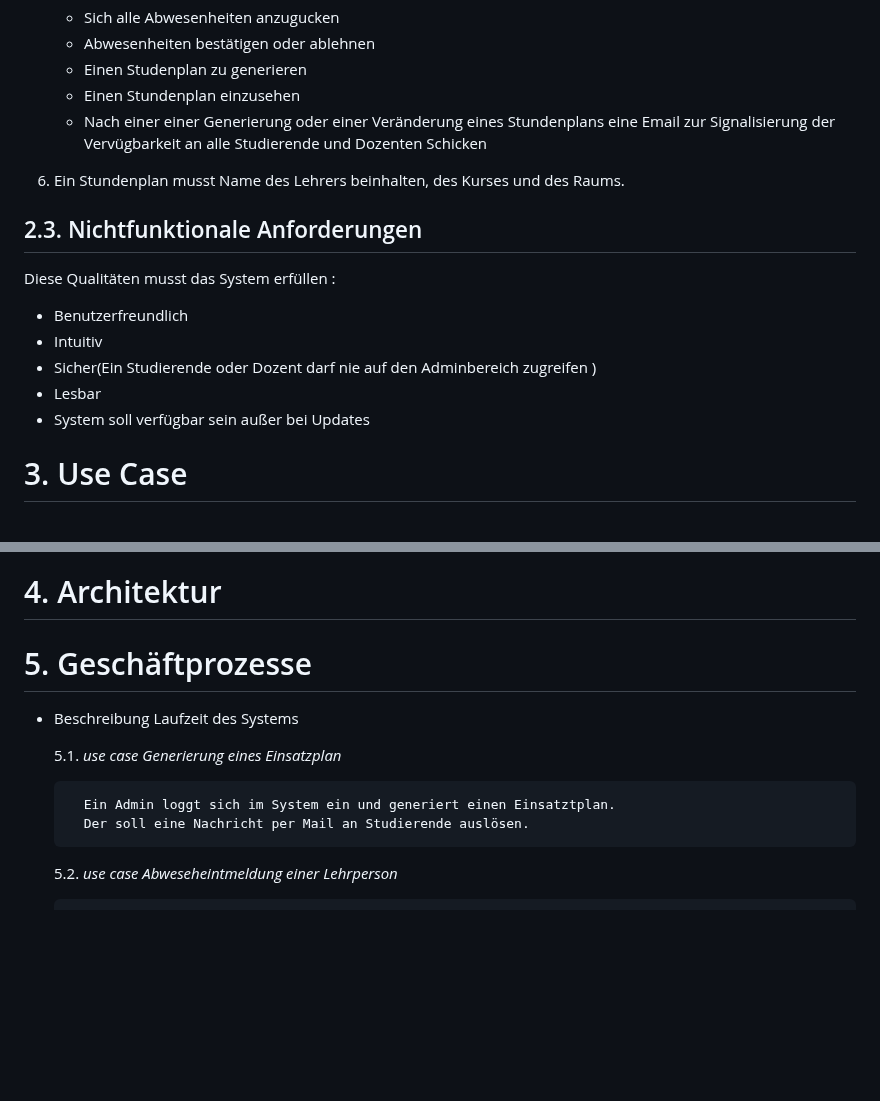
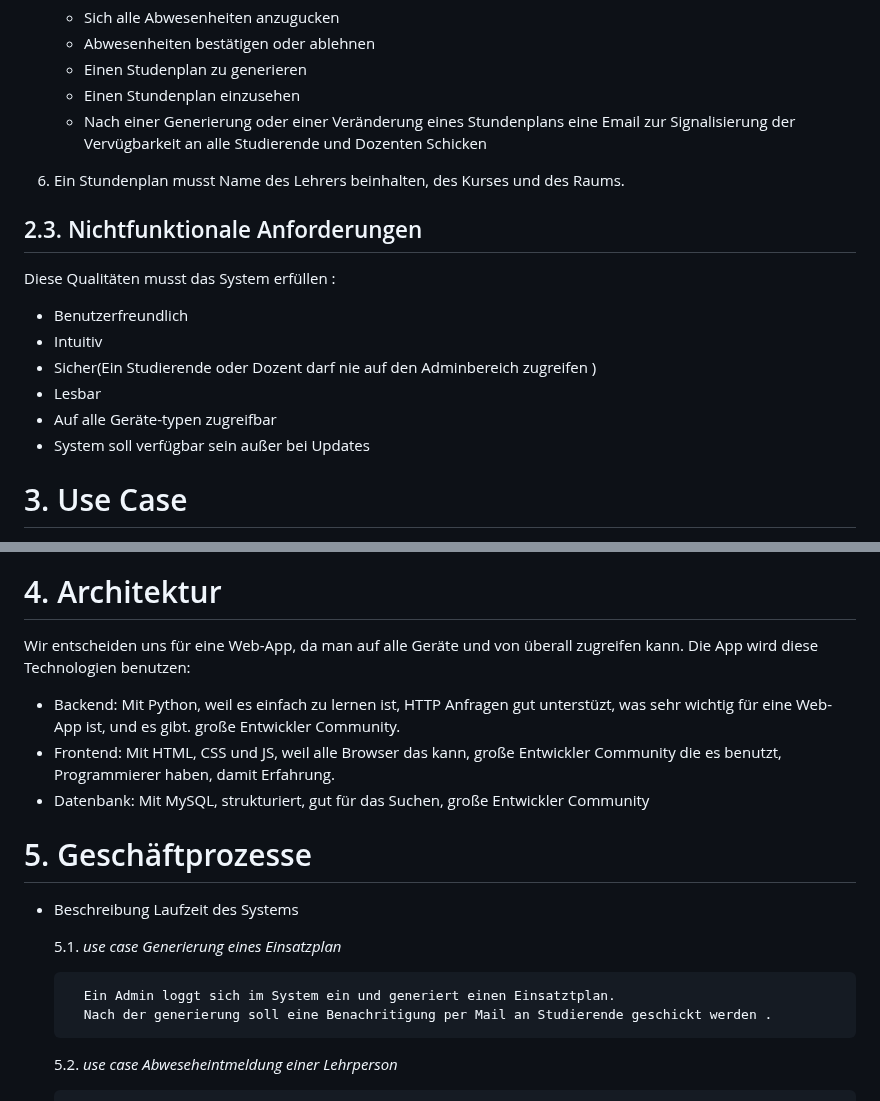
Before and after one commit to allindele/Projekt-vom-vierten-Semester, a Markdown page: Anforderungen/Anforderungen.md, 2 parts joined by grey strips. Drawn GitHub-style; blank space fills up the shorter version.

Commit message:
Architektur Beschreibung

```diff
--- a/Anforderungen/Anforderungen.md
+++ b/Anforderungen/Anforderungen.md
@@ -64,7 +64,7 @@ Das System muss allgemein diese Funktionalitäten beinhalten :
     - Abwesenheiten bestätigen oder ablehnen
     - Einen Studenplan zu generieren
     - Einen Stundenplan einzusehen
-    - Nach einer einer Generierung oder einer Veränderung eines Stundenplans eine Email zur Signalisierung der Vervügbarkeit an alle Studierende und Dozenten Schicken
+    - Nach einer Generierung oder einer Veränderung eines Stundenplans eine Email zur Signalisierung der Vervügbarkeit an alle Studierende und Dozenten Schicken
 
  6. Ein Stundenplan musst Name des Lehrers beinhalten, des Kurses und des Raums.
 
@@ -77,6 +77,7 @@ Diese Qualitäten musst das System erfüllen :
  - Intuitiv
  - Sicher(Ein Studierende oder Dozent darf nie auf den Adminbereich zugreifen )
  - Lesbar
+ - Auf alle Geräte-typen zugreifbar
  - System soll verfügbar sein außer bei Updates
 
 # 3. Use Case
@@ -100,6 +101,12 @@ Diese Qualitäten musst das System erfüllen :
 
 # 4. Architektur
 
+Wir entscheiden uns für eine Web-App, da man auf alle Geräte und von überall zugreifen kann.
+Die App wird diese Technologien benutzen:
+  - Backend: Mit Python, weil es einfach zu lernen ist, HTTP Anfragen gut unterstüzt, was sehr wichtig für eine Web-App ist, und es gibt. große Entwickler Community.
+  - Frontend: Mit HTML, CSS und JS, weil alle Browser das kann, große Entwickler Community die es benutzt, Programmierer haben, damit Erfahrung.
+  - Datenbank: Mit MySQL, strukturiert, gut für das Suchen, große Entwickler Community
+
 # 5. Geschäftprozesse
 
 - Beschreibung Laufzeit des Systems
@@ -107,7 +114,7 @@ Diese Qualitäten musst das System erfüllen :
    5.1. _use case Generierung eines Einsatzplan_
 
         Ein Admin loggt sich im System ein und generiert einen Einsatztplan.
-        Der soll eine Nachricht per Mail an Studierende auslösen.
+        Nach der generierung soll eine Benachritigung per Mail an Studierende geschickt werden .
 
    5.2. _use case Abweseheintmeldung einer Lehrperson_
 
```
